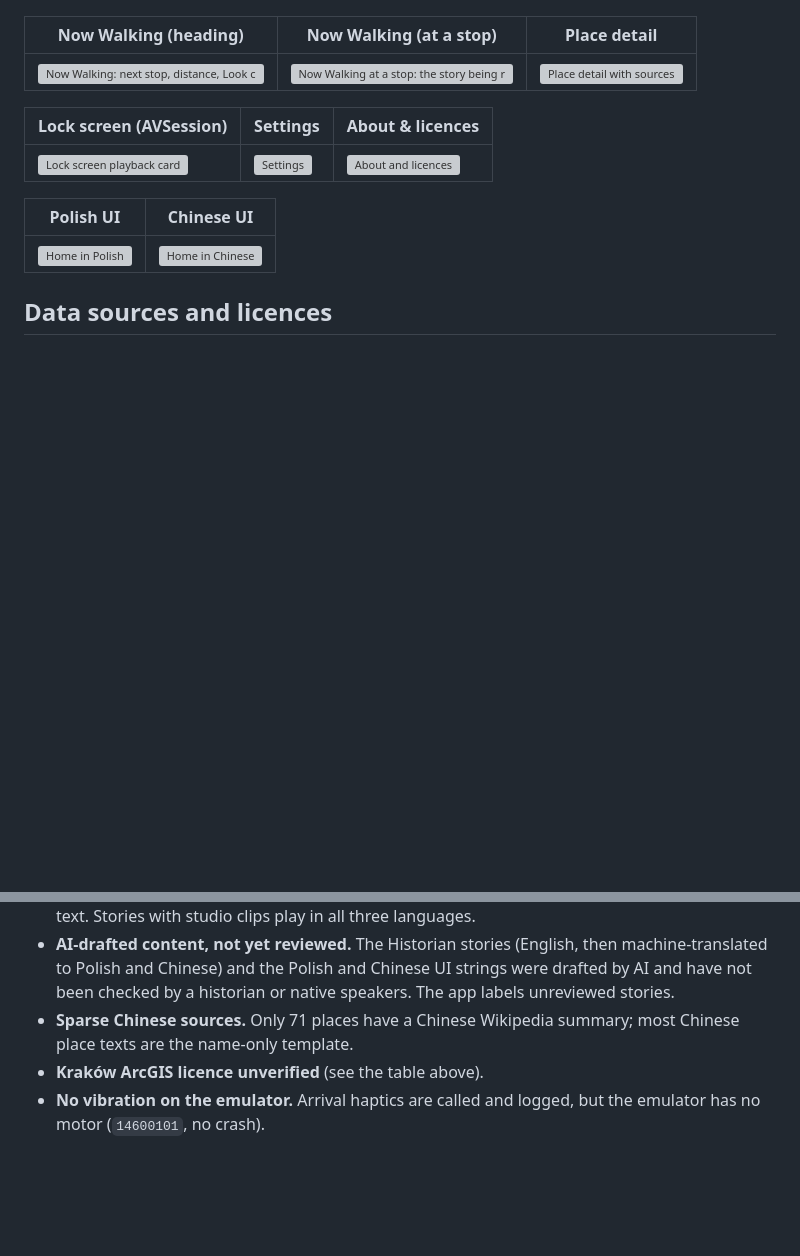
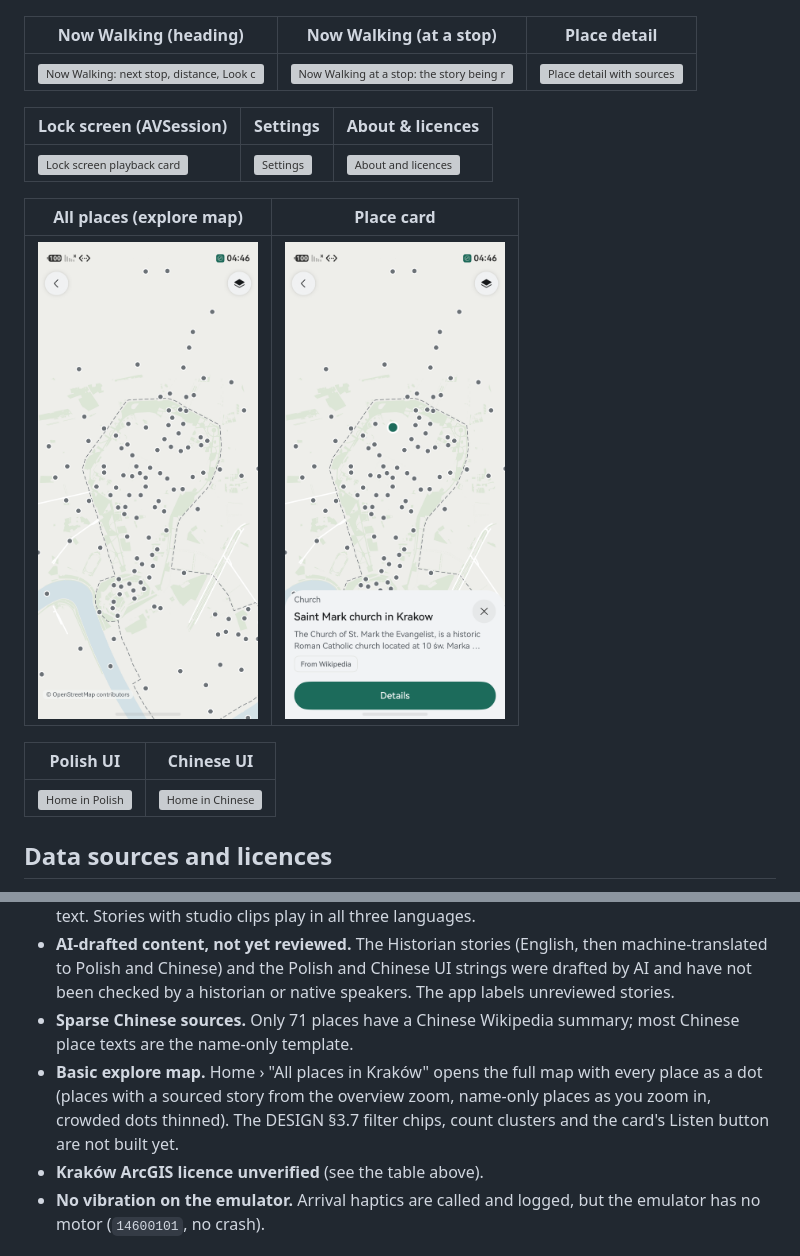
Before and after one commit to Svetoslav47/citytour, a Markdown page: README.md, 2 parts joined by grey strips. Rendered like a GitHub page; pictures changed too: docs/img/explore-card.png (added), docs/img/explore-map.png (added); blank space fills up the shorter version; grey boxes are pictures that could not be loaded.

Commit message:
B13: explore layer on the full map (all 4,290 places, GridIndex culling + PoiDots LOD) and place card sheet -> Place detail
- views/map/PoiLayer: places in GridIndex, viewport culling, drawn under the stop plaques; MAP_FRAME logs dots=shown/total
- views/map/PlaceCardSheet: kind, name, distance (when the tour knows the position), 2-line teaser, TierLabel, Details
- MapCanvas: single tap picks a dot, exclusive with double-tap zoom (docs faqs-arkui-306, faqs-arkui-4)
- MapPage: 'explore' mode fitted to the Old Town, layers toggle (sys.symbol.layer), bindSheet with
  enableOutsideInteractive (doc ts-universal-attributes-sheet-transition), sheet closed before pushing Place detail (faqs-arkui-464)
- Home: 'All places in Kraków' row opens the explore map
- strings map_places_show/hide, place_card_details (en/en_US/pl/zh); README screenshots + limitation; AI_WORKFLOW row

Co-Authored-By: Claude Opus 5.5 (1M context) <noreply@anthropic.com>

```diff
--- a/README.md
+++ b/README.md
@@ -59,6 +59,10 @@ Taken on the Pura 90 emulator (API 24 image, `devecocli ui screenshot`). The amb
 |---|---|---|
 | <img src="docs/img/lockscreen.png" width="220" alt="Lock screen playback card"> | <img src="docs/img/settings.png" width="220" alt="Settings"> | <img src="docs/img/about.png" width="220" alt="About and licences"> |
 
+| All places (explore map) | Place card |
+|---|---|
+| <img src="docs/img/explore-map.png" width="220" alt="Full map in explore mode: every place with a story as a dot over the Old Town"> | <img src="docs/img/explore-card.png" width="220" alt="Place card sheet: kind, name, teaser, From Wikipedia label, Details"> |
+
 | Polish UI | Chinese UI |
 |---|---|
 | <img src="docs/img/home-pl.png" width="220" alt="Home in Polish"> | <img src="docs/img/home-zh.png" width="220" alt="Home in Chinese"> |
@@ -85,6 +89,7 @@ Narration tiers in the pack (from [`validation-report.json`](entry/src/main/reso
 - **Voices on the emulator.** The emulator has no English or Polish system voice: English is read by the Chinese voice (labelled "Fallback voice"), and Polish lines without a studio clip are shown as text. Stories with studio clips play in all three languages.
 - **AI-drafted content, not yet reviewed.** The Historian stories (English, then machine-translated to Polish and Chinese) and the Polish and Chinese UI strings were drafted by AI and have not been checked by a historian or native speakers. The app labels unreviewed stories.
 - **Sparse Chinese sources.** Only 71 places have a Chinese Wikipedia summary; most Chinese place texts are the name-only template.
+- **Basic explore map.** Home › "All places in Kraków" opens the full map with every place as a dot (places with a sourced story from the overview zoom, name-only places as you zoom in, crowded dots thinned). The DESIGN §3.7 filter chips, count clusters and the card's Listen button are not built yet.
 - **Kraków ArcGIS licence unverified** (see the table above).
 - **No vibration on the emulator.** Arrival haptics are called and logged, but the emulator has no motor (`14600101`, no crash).
 
```
Also changed, not shown: AI_WORKFLOW.md (+1 -0 lines), 11 other files.
